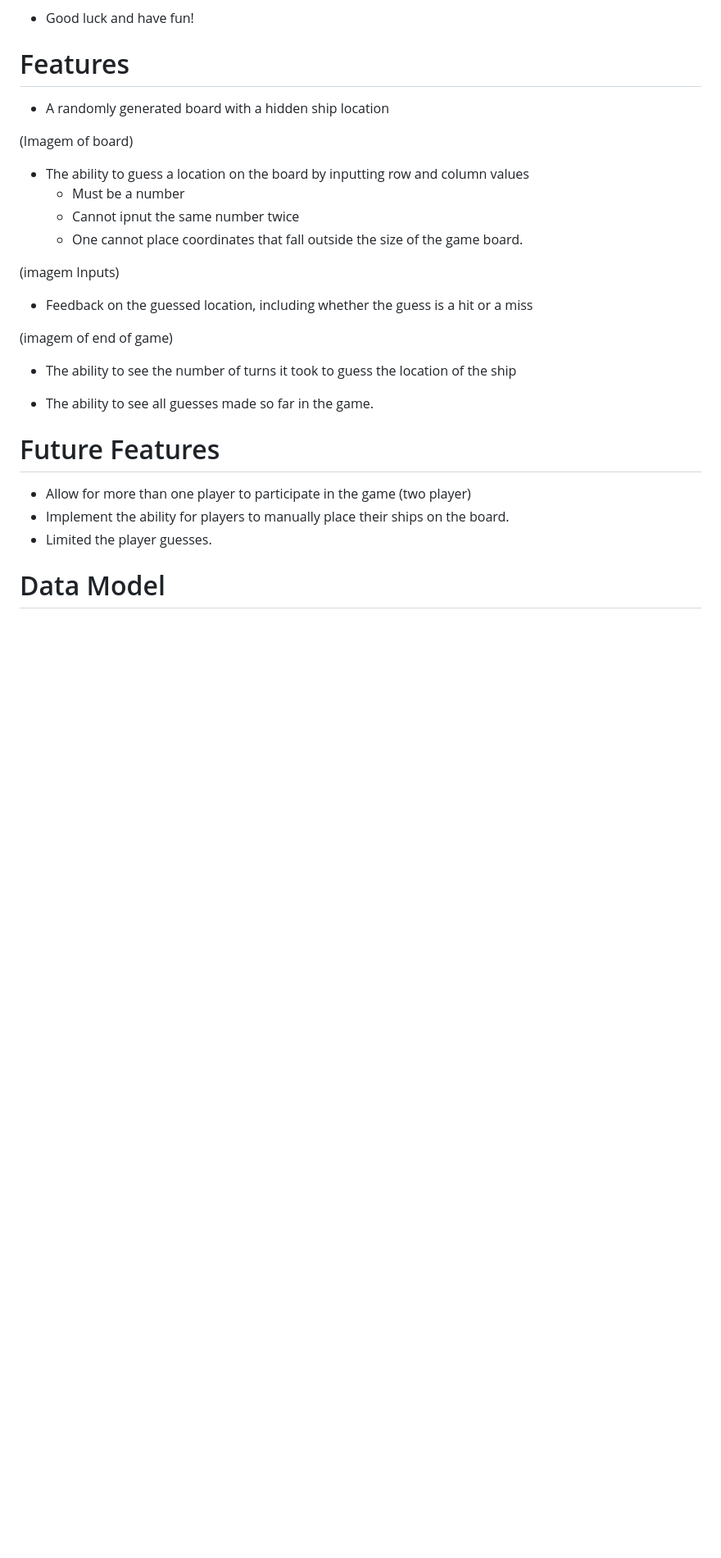
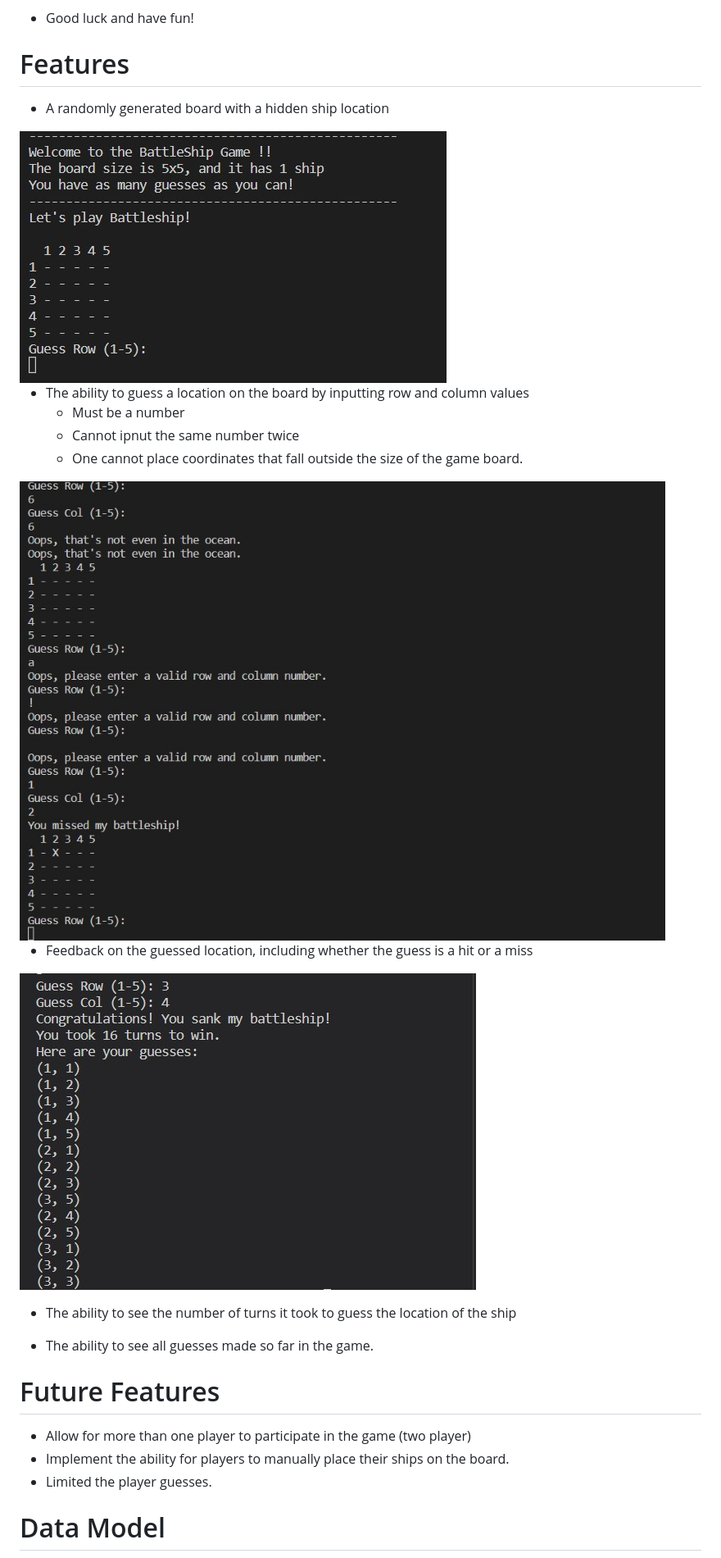
Before and after one commit to SabrinaStoekly/Battleships, a Markdown page: README.md, the part around one of its changes. Shown at 82% size. Drawn GitHub-style; pictures changed too: assets/readme/battleship_board.jpg (added), assets/readme/battleship_end_game.jpg (added), assets/readme/battleship_inputs.jpg (added); blank space fills up the shorter version.

Commit message:
Adding imgs to the README file, and text to Testig, Bug and Deplayment

```diff
--- a/README.md
+++ b/README.md
@@ -32,18 +32,18 @@ Overall, the Battleship game is a versatile and entertaining game that can be en
 
 - A randomly generated board with a hidden ship location
 
-(Imagem of board)
+<img src="assets/readme/battleship_board.jpg" alt="Board Game">
 
 - The ability to guess a location on the board by inputting row and column values
     - Must be a number
     - Cannot ipnut the same number twice
     - One cannot place coordinates that fall outside the size of the game board.
 
-(imagem Inputs)
+<img src="assets/readme/battleship_inputs.jpg" alt="Inputs Checks">
 
 - Feedback on the guessed location, including whether the guess is a hit or a miss
 
-(imagem of end of game)
+<img src="assets/readme/battleship_end_game.jpg" alt="You shank the boad imagem">
 
 - The ability to see the number of turns it took to guess the location of the ship
 
```
Also changed, not shown: other parts of README.md (+19 -1 lines), assets/readme/python_validator.jpg (added), 1 other file.
